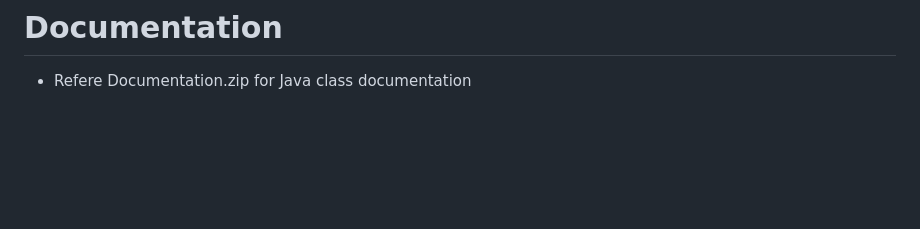
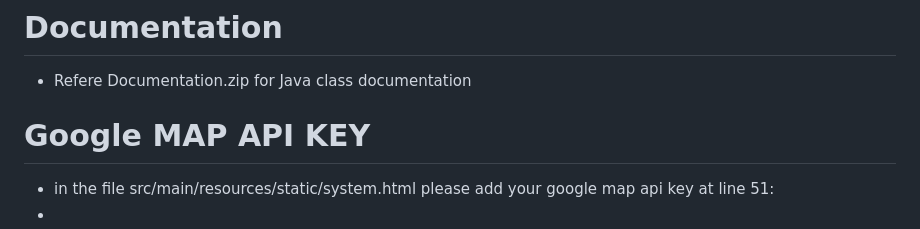
Before and after one commit to jaltantra/jaltantra_v8_optimizer, a Markdown page: README.md, the part around the change. Rendered like a GitHub page; blank space fills up the shorter version.

```diff
--- a/README.md
+++ b/README.md
@@ -106,3 +106,7 @@ bash monitor_app.sh monitor_config.json
 
 # Documentation
 - Refere Documentation.zip for Java class documentation
+
+# Google MAP API KEY
+- in the file src/main/resources/static/system.html please add your google map api key at line 51:
+- <script type="text/javascript" src="//maps.google.com/maps/api/js?key=Add_KEY_HERE&libraries=geometry,places"></script>
```
